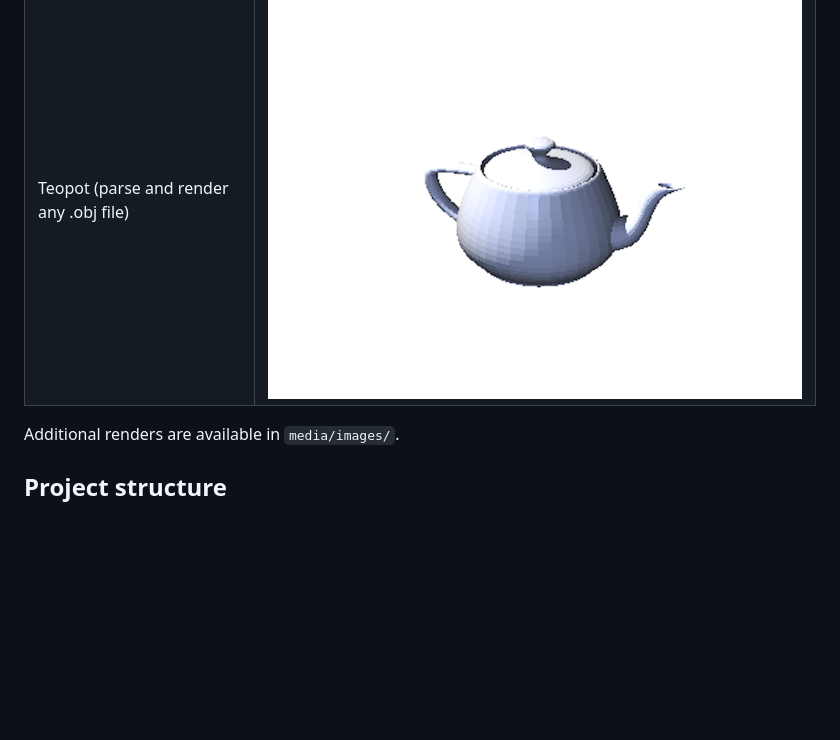
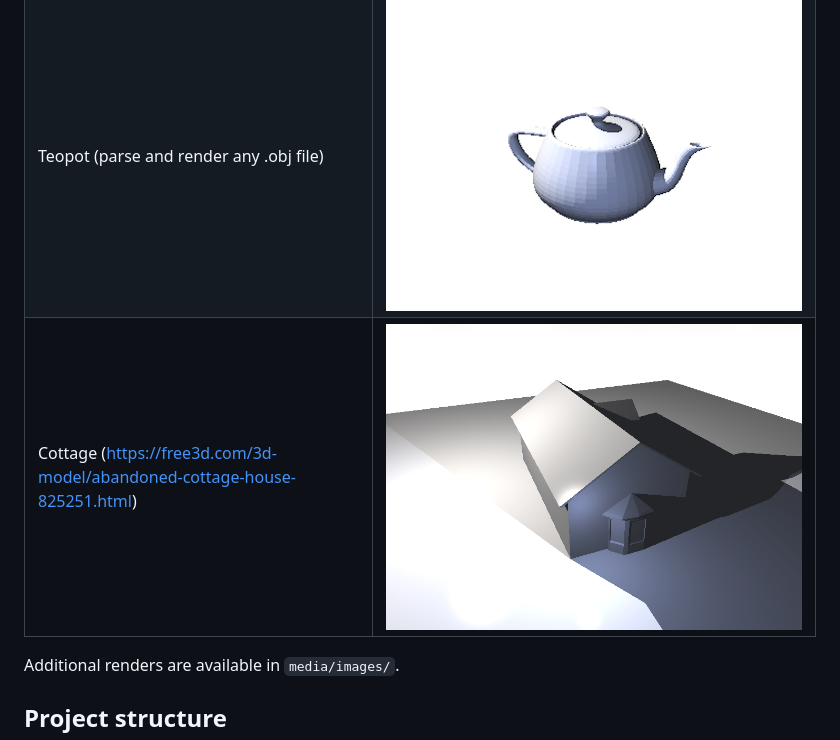
Before and after one commit to nishantb06/ray_tracing_challenge_rs, a Markdown page: README.md, the part around the change. Drawn GitHub-style; pictures changed too: media/images/cottage.png (added); blank space fills up the shorter version.

Commit message:
feat: playing around with obj parser and free models

```diff
--- a/README.md
+++ b/README.md
@@ -78,6 +78,7 @@ cargo run --bin ppm_to_png -- media/images_ppm/cover_scene.ppm media/images/cove
 | Dodecahedron, rendered with triangles | ![Dodecahedron](media/images/dodecahedron.png) |
 | Football (truncated icosahedron) | ![Dodecahedron](media/images/football.png) |
 | Teopot (parse and render any .obj file) | ![Dodecahedron](media/images/teapot.png) |
+| Cottage (https://free3d.com/3d-model/abandoned-cottage-house-825251.html) | ![Cottage](media/images/cottage.png) |
 
 Additional renders are available in `media/images/`.
 
```
Also changed, not shown: 3 other files.
